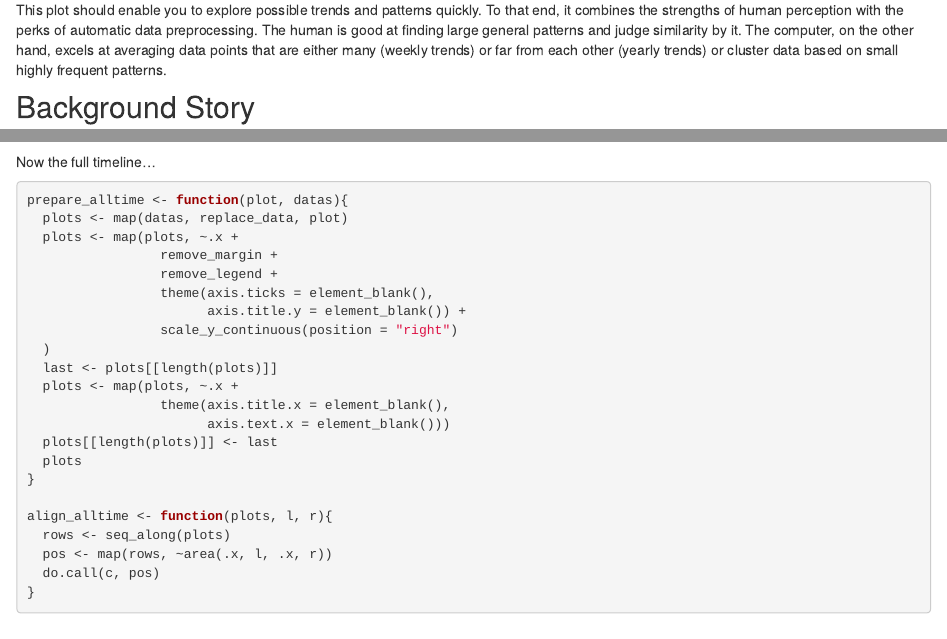
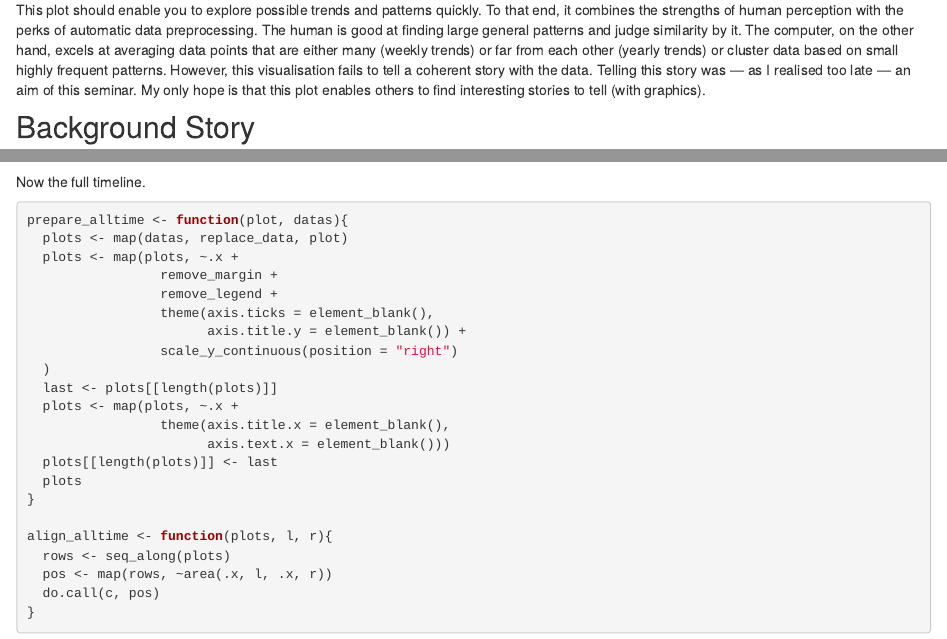
Before and after one commit to aaronpeikert/wiki-trends, an R Markdown document (index.Rmd): the page in a window 1100 px wide, from 1040 px down, and a second part further down, joined at a grey line. Rendered offline with R 4.5, knitr and Pandoc, with nearby package versions; drawn as R Markdown's standard HTML page in place of the format the file asks for; some code elsewhere in the file could not run offline.

Commit message:
add failure

````diff
--- a/index.Rmd
+++ b/index.Rmd
@@ -34,7 +34,7 @@
 
 ## Aim
 
-This plot should enable you to explore possible trends and patterns quickly. To that end, it combines the strengths of human perception with the perks of automatic data preprocessing. The human is good at finding large general patterns and judge similarity by it. The computer, on the other hand, excels at averaging data points that are either many (weekly trends) or far from each other (yearly trends) or cluster data based on small highly frequent patterns.
+This plot should enable you to explore possible trends and patterns quickly. To that end, it combines the strengths of human perception with the perks of automatic data preprocessing. The human is good at finding large general patterns and judge similarity by it. The computer, on the other hand, excels at averaging data points that are either many (weekly trends) or far from each other (yearly trends) or cluster data based on small highly frequent patterns. However, this visualisation fails to tell a coherent story with the data. Telling this story was --- as I realised too late --- an aim of this seminar. My only hope is that this plot enables others to find interesting stories to tell (with graphics).
 
 ## Background Story
 
@@ -224,7 +224,7 @@
 wrap_plots(flatten(polar), design = align_polar(polar))
 ```
 
-Now the full timeline...
+Now the full timeline.
 
 ```{r align-alltime}
 ```
````
Also changed, not shown: 1 other file.
